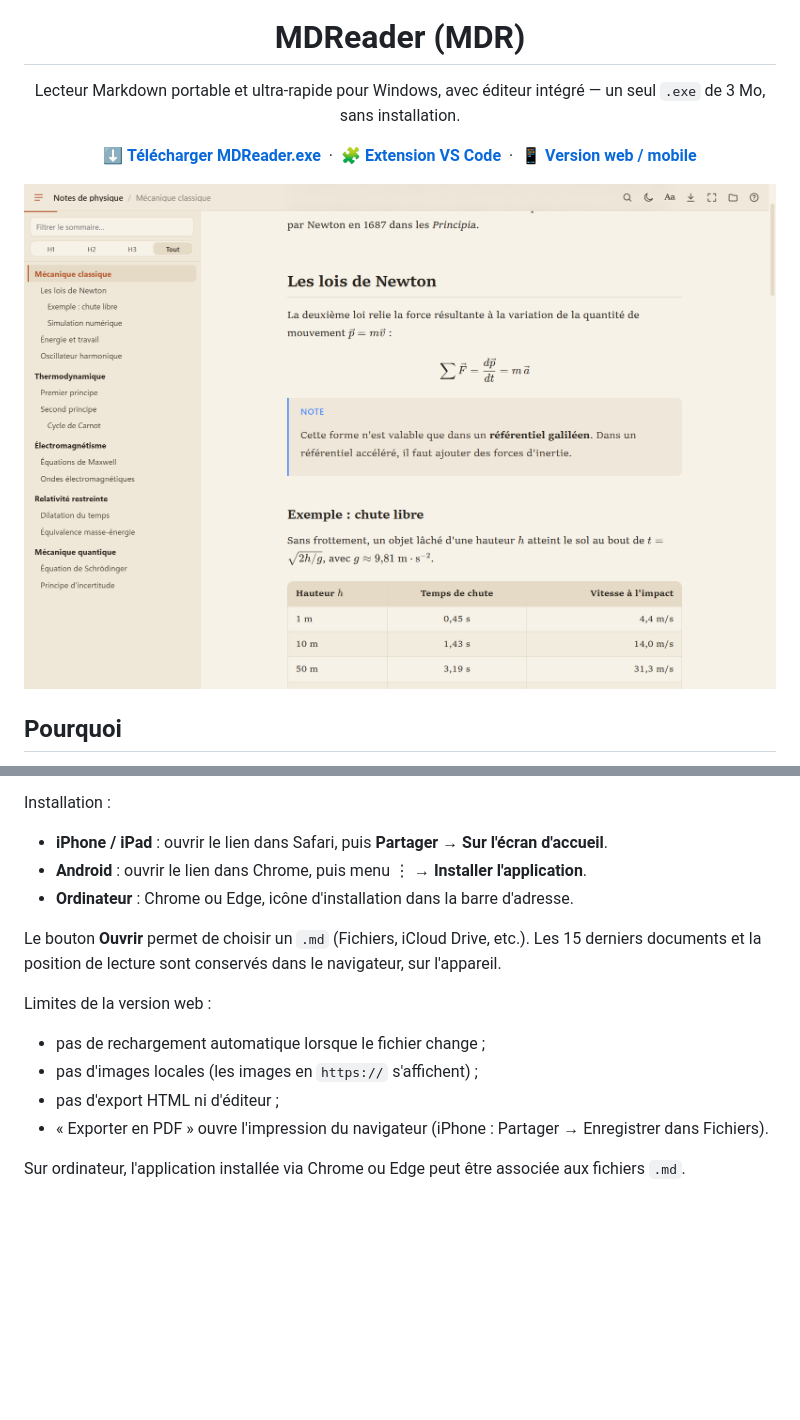
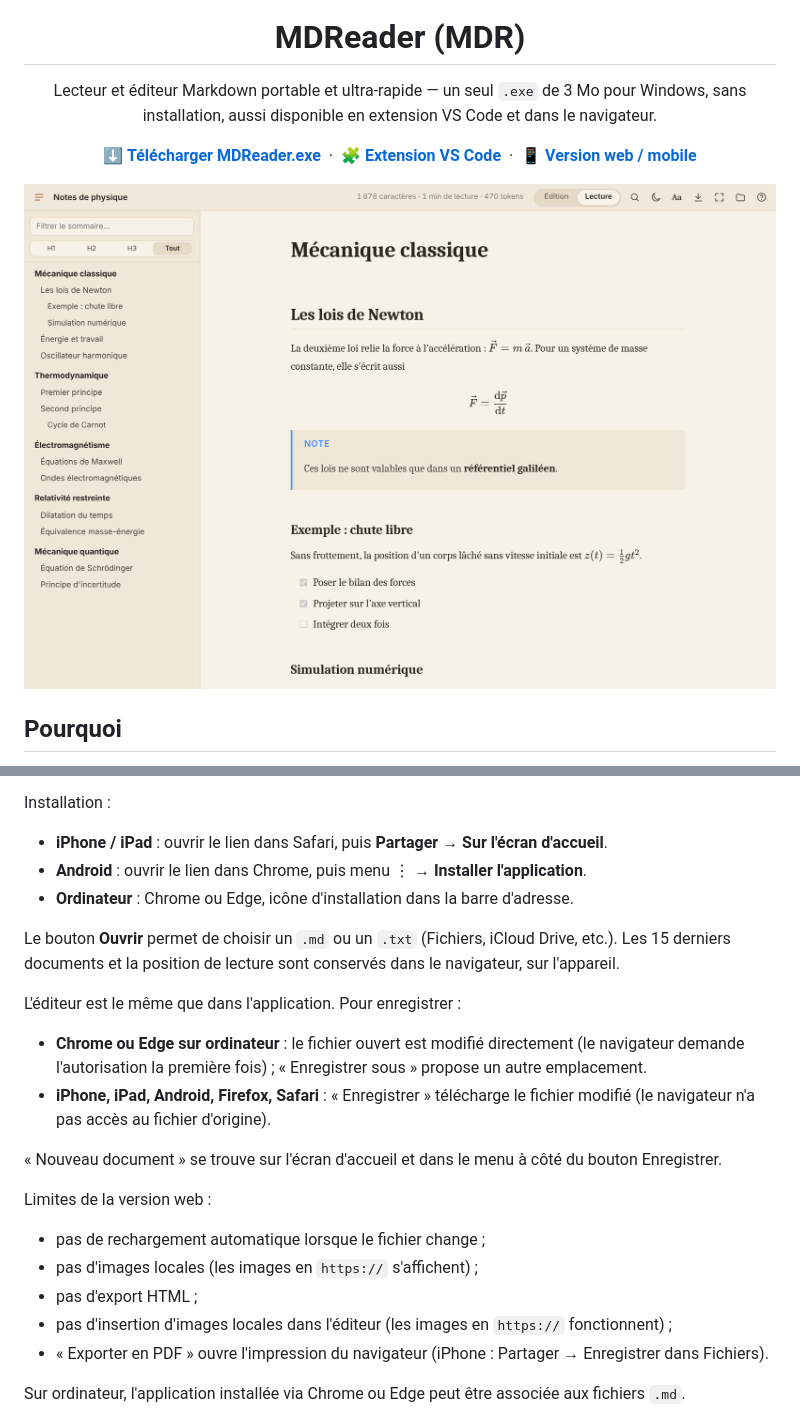
Before and after one commit to joshsssn/MDReader, a Markdown page: README.md, 2 parts joined by grey strips. GitHub-like rendering; pictures changed too: docs/screenshot-papier.png; blank space fills up the shorter version.

```diff
--- a/README.md
+++ b/README.md
@@ -2,7 +2,7 @@
 
 <h1 align="center">MDReader (MDR)</h1>
 
-<p align="center">Lecteur Markdown portable et ultra-rapide pour Windows, avec éditeur intégré — un seul <code>.exe</code> de 3 Mo, sans installation.</p>
+<p align="center">Lecteur et éditeur Markdown portable et ultra-rapide — un seul <code>.exe</code> de 3 Mo pour Windows, sans installation, aussi disponible en extension VS Code et dans le navigateur.</p>
 
 <p align="center"><a href="https://github.com/joshsssn/MDReader/releases/latest"><b>⬇ Télécharger MDReader.exe</b></a> &nbsp;·&nbsp; <a href="#extension-vs-code"><b>🧩 Extension VS Code</b></a> &nbsp;·&nbsp; <a href="https://joshsssn.github.io/MDReader/"><b>📱 Version web / mobile</b></a></p>
 
@@ -114,13 +120,21 @@ Installation :
 - **Android** : ouvrir le lien dans Chrome, puis menu ⋮ → **Installer l'application**.
 - **Ordinateur** : Chrome ou Edge, icône d'installation dans la barre d'adresse.
 
-Le bouton **Ouvrir** permet de choisir un `.md` (Fichiers, iCloud Drive, etc.). Les 15 derniers documents et la position de lecture sont conservés dans le navigateur, sur l'appareil.
+Le bouton **Ouvrir** permet de choisir un `.md` ou un `.txt` (Fichiers, iCloud Drive, etc.). Les 15 derniers documents et la position de lecture sont conservés dans le navigateur, sur l'appareil.
+
+L'éditeur est le même que dans l'application. Pour enregistrer :
+
+- **Chrome ou Edge sur ordinateur** : le fichier ouvert est modifié directement (le navigateur demande l'autorisation la première fois) ; « Enregistrer sous » propose un autre emplacement.
+- **iPhone, iPad, Android, Firefox, Safari** : « Enregistrer » télécharge le fichier modifié (le navigateur n'a pas accès au fichier d'origine).
+
+« Nouveau document » se trouve sur l'écran d'accueil et dans le menu à côté du bouton Enregistrer.
 
 Limites de la version web :
 
 - pas de rechargement automatique lorsque le fichier change ;
 - pas d'images locales (les images en `https://` s'affichent) ;
-- pas d'export HTML ni d'éditeur ;
+- pas d'export HTML ;
+- pas d'insertion d'images locales dans l'éditeur (les images en `https://` fonctionnent) ;
 - « Exporter en PDF » ouvre l'impression du navigateur (iPhone : Partager → Enregistrer dans Fichiers).
 
 Sur ordinateur, l'application installée via Chrome ou Edge peut être associée aux fichiers `.md`.
```
Also changed, not shown: other parts of README.md (+11 -5 lines), docs/release-notes.md (+4 -6 lines), vscode/README.md (+4 -2 lines), docs/screenshot-editeur.png (added), docs/screenshot-equations.png (added), docs/screenshot-nuit.png, docs/screenshot-source.png (added), 9 other files.
